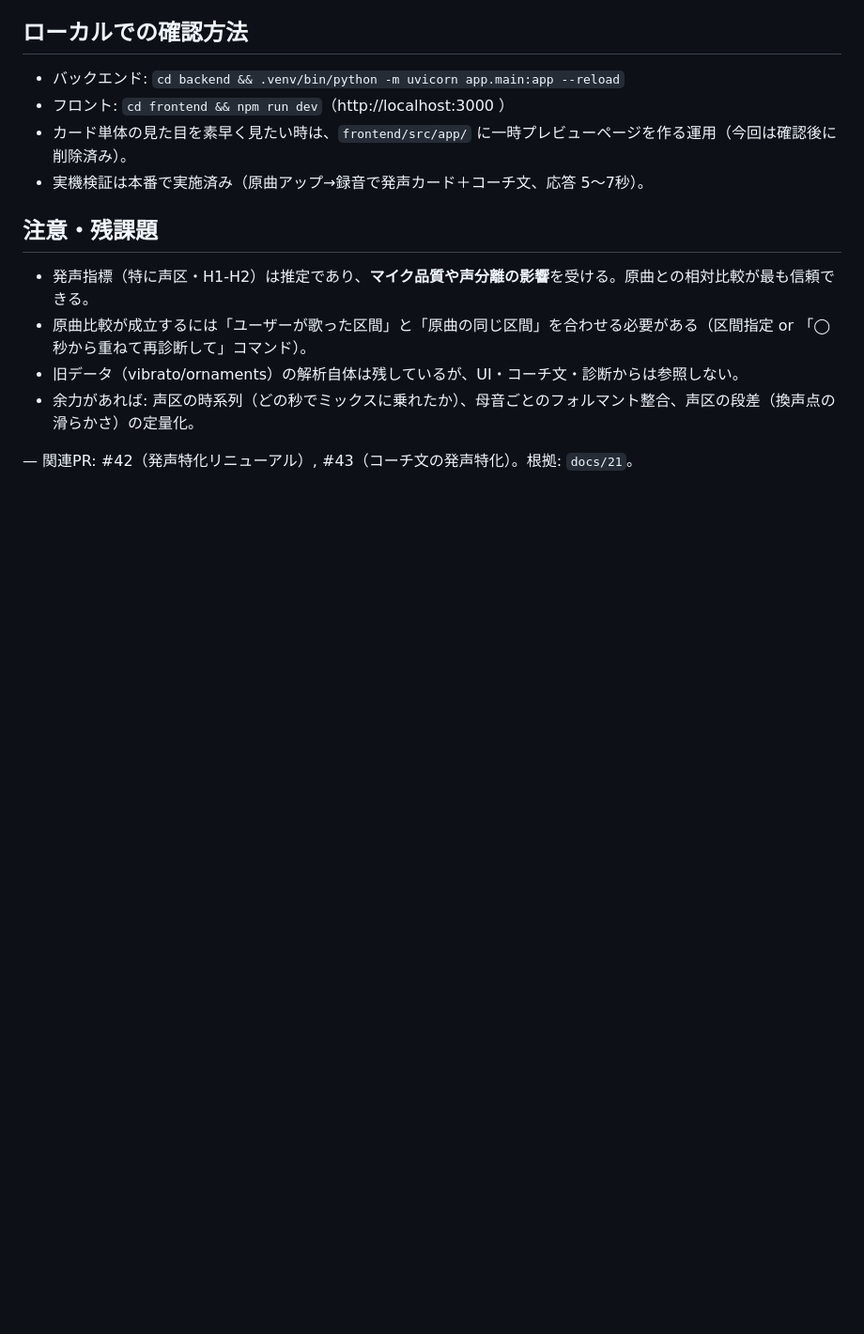
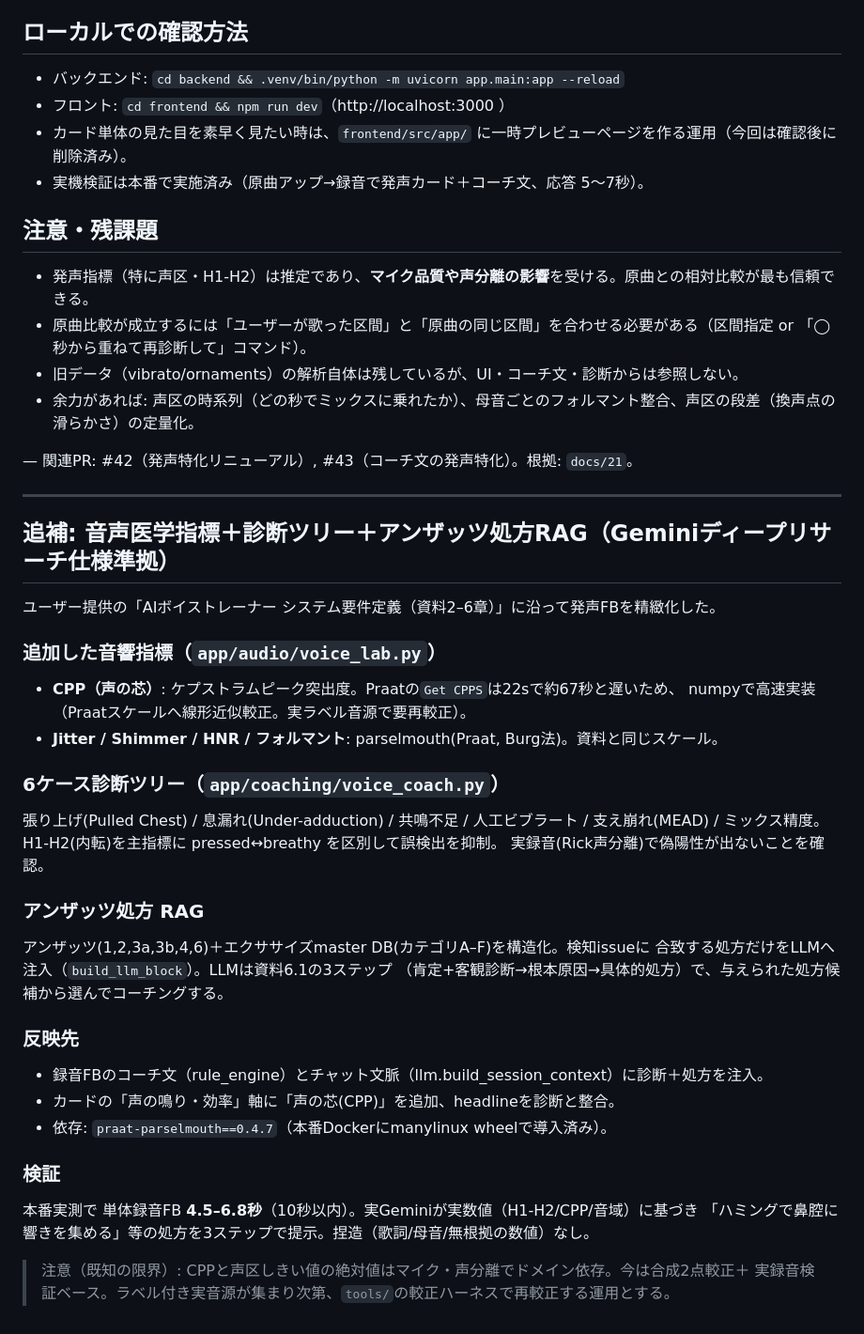
Before and after one commit to maru0814/vocalcoach, a Markdown page: docs/22_発声特化リニューアル_リリースノート.md, the part around the change. Shown at 94% size. Rendered like a GitHub page; blank space fills up the shorter version.

Commit message:
docs: リリースノートに音声医学指標＋診断＋処方RAGの追補
Co-Authored-By: Claude Opus 4.8 <noreply@anthropic.com>

```diff
--- a/docs/22_発声特化リニューアル_リリースノート.md
+++ b/docs/22_発声特化リニューアル_リリースノート.md
@@ -47,3 +47,36 @@
 - 余力があれば: 声区の時系列（どの秒でミックスに乗れたか）、母音ごとのフォルマント整合、声区の段差（換声点の滑らかさ）の定量化。
 
 — 関連PR: #42（発声特化リニューアル）, #43（コーチ文の発声特化）。根拠: `docs/21`。
+
+---
+
+## 追補: 音声医学指標＋診断ツリー＋アンザッツ処方RAG（Geminiディープリサーチ仕様準拠）
+
+ユーザー提供の「AIボイストレーナー システム要件定義（資料2–6章）」に沿って発声FBを精緻化した。
+
+### 追加した音響指標（`app/audio/voice_lab.py`）
+- **CPP（声の芯）**: ケプストラムピーク突出度。Praatの`Get CPPS`は22sで約67秒と遅いため、
+  numpyで高速実装（Praatスケールへ線形近似較正。実ラベル音源で要再較正）。
+- **Jitter / Shimmer / HNR / フォルマント**: parselmouth(Praat, Burg法)。資料と同じスケール。
+
+### 6ケース診断ツリー（`app/coaching/voice_coach.py`）
+張り上げ(Pulled Chest) / 息漏れ(Under-adduction) / 共鳴不足 / 人工ビブラート /
+支え崩れ(MEAD) / ミックス精度。H1-H2(内転)を主指標に pressed↔breathy を区別して誤検出を抑制。
+実録音(Rick声分離)で偽陽性が出ないことを確認。
+
+### アンザッツ処方 RAG
+アンザッツ(1,2,3a,3b,4,6)＋エクササイズmaster DB(カテゴリA–F)を構造化。検知issueに
+合致する処方だけをLLMへ注入（`build_llm_block`）。LLMは資料6.1の3ステップ
+（肯定+客観診断→根本原因→具体的処方）で、与えられた処方候補から選んでコーチングする。
+
+### 反映先
+- 録音FBのコーチ文（rule_engine）とチャット文脈（llm.build_session_context）に診断＋処方を注入。
+- カードの「声の鳴り・効率」軸に「声の芯(CPP)」を追加、headlineを診断と整合。
+- 依存: `praat-parselmouth==0.4.7`（本番Dockerにmanylinux wheelで導入済み）。
+
+### 検証
+本番実測で 単体録音FB **4.5–6.8秒**（10秒以内）。実Geminiが実数値（H1-H2/CPP/音域）に基づき
+「ハミングで鼻腔に響きを集める」等の処方を3ステップで提示。捏造（歌詞/母音/無根拠の数値）なし。
+
+> 注意（既知の限界）: CPPと声区しきい値の絶対値はマイク・声分離でドメイン依存。今は合成2点較正＋
+> 実録音検証ベース。ラベル付き実音源が集まり次第、`tools/`の較正ハーネスで再較正する運用とする。
```
